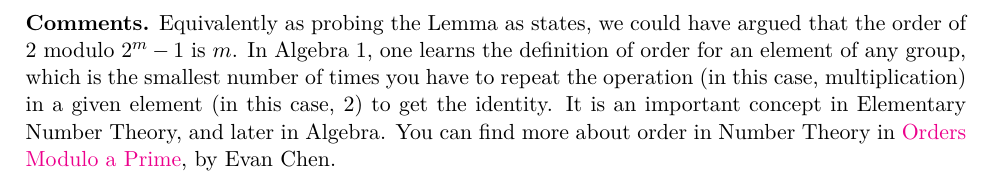
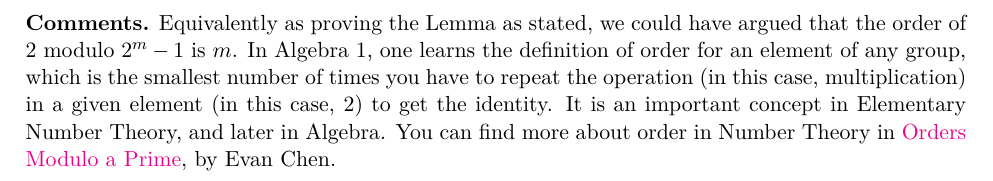
Before and after one commit to ZeusDM/Fall21_ProblemSolvingGroup, a LaTeX book (master.tex, which reads lecture_notes/lec_01.tex): part of page 3 of 6, cut so that both start at the same text. Compiled offline with pdfLaTeX.

Commit message:
Meeting 01

```diff
--- a/lecture_notes/lec_01.tex
+++ b/lecture_notes/lec_01.tex
@@ -46,7 +46,7 @@ Find all positive integers $n < 10^{100}$ for which simultaneously $n$ divides $
 \end{sol}
 
 \begin{com}
-	Equivalently as probing the Lemma as states, we could have argued that the order of \(2\) modulo \(2^m - 1\) is \(m\). In Algebra 1, one learns the definition of order for an element of any group,  which is the smallest number of times you have to repeat the operation (in this case, multiplication) in a given element (in this case, \(2\)) to get the identity. It is an important concept in Elementary Number Theory, and later in Algebra. You can find more about order in Number Theory in \href{https://web.evanchen.cc/handouts/ORPR/ORPR.pdf}{Orders Modulo a Prime}, by Evan Chen.
+	Equivalently as proving the Lemma as stated, we could have argued that the order of \(2\) modulo \(2^m - 1\) is \(m\). In Algebra 1, one learns the definition of order for an element of any group,  which is the smallest number of times you have to repeat the operation (in this case, multiplication) in a given element (in this case, \(2\)) to get the identity. It is an important concept in Elementary Number Theory, and later in Algebra. You can find more about order in Number Theory in \href{https://web.evanchen.cc/handouts/ORPR/ORPR.pdf}{Orders Modulo a Prime}, by Evan Chen.
 \end{com}
 
 \newpage
```
Also changed, not shown: master.pdf.
